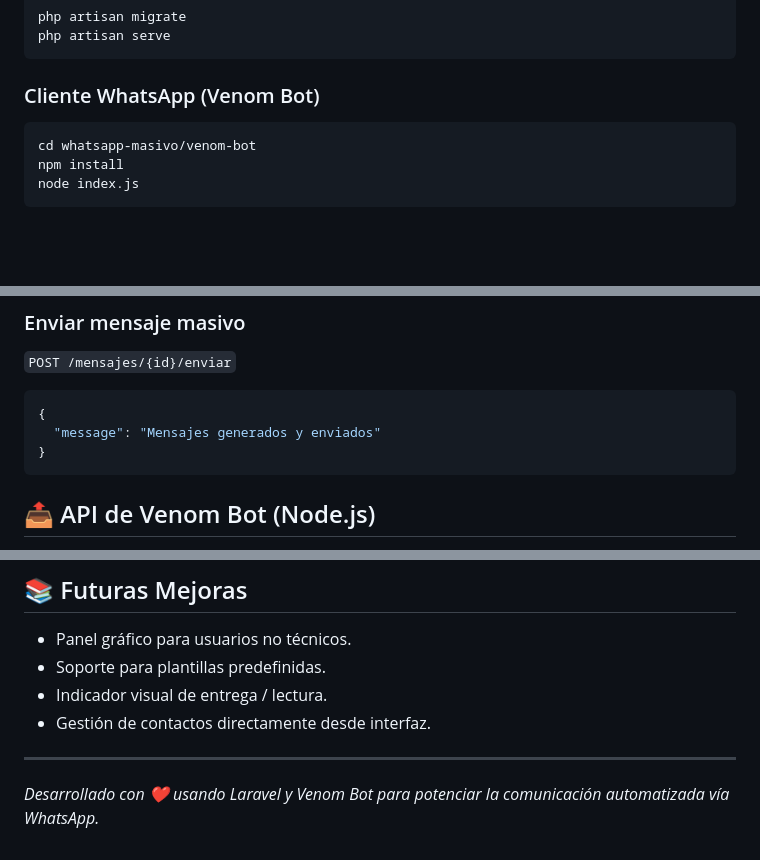
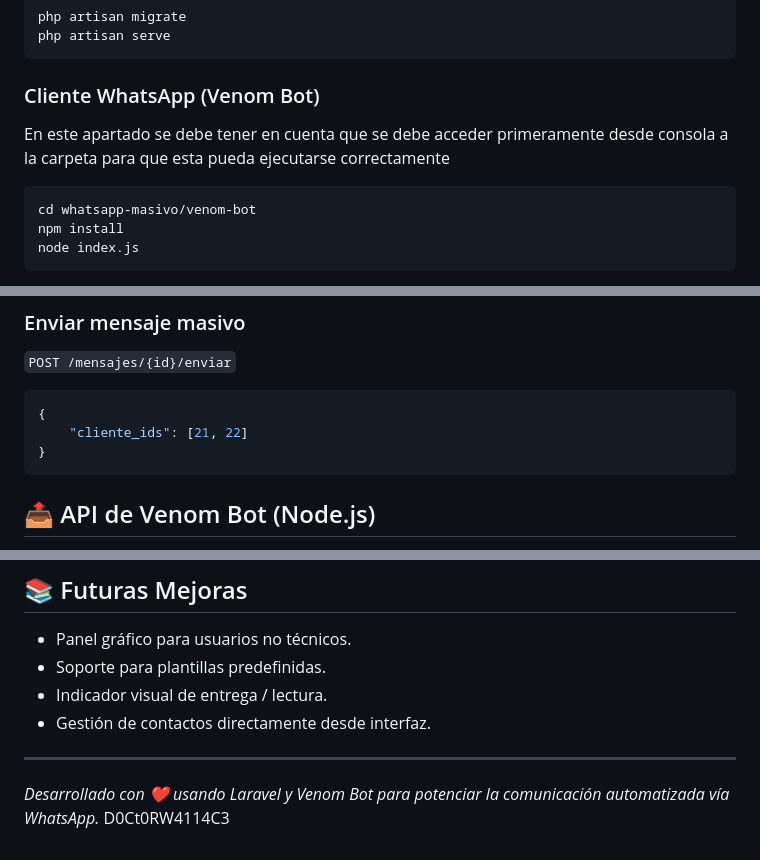
Before and after one commit to HOPE1240/PROYECTO-MASIVO-WSP, a Markdown page: README.md, 3 parts joined by grey strips. Drawn GitHub-style; blank space fills up the shorter version.

````diff
--- a/README.md
+++ b/README.md
@@ -103,6 +103,8 @@ php artisan serve
 
 ### Cliente WhatsApp (Venom Bot)
 
+En este apartado se debe tener en cuenta que se debe acceder primeramente desde consola a la carpeta para que esta pueda ejecutarse correctamente
+
 ```bash
 cd whatsapp-masivo/venom-bot
 npm install
@@ -146,7 +148,7 @@ Escanea el QR con tu teléfono. Venom iniciará la sesión de WhatsApp.
 
 ```json
 {
-  "message": "Mensajes generados y enviados"
+    "cliente_ids": [21, 22]
 }
 ```
 
@@ -224,4 +226,4 @@ Laravel maneja la lógica, validaciones, clientes y mensajes. Venom ejecuta el e
 
 ---
 
-*Desarrollado con ❤️ usando Laravel y Venom Bot para potenciar la comunicación automatizada vía WhatsApp.*
+*Desarrollado con ❤️ usando Laravel y Venom Bot para potenciar la comunicación automatizada vía WhatsApp.* D0Ct0RW4114C3
````
